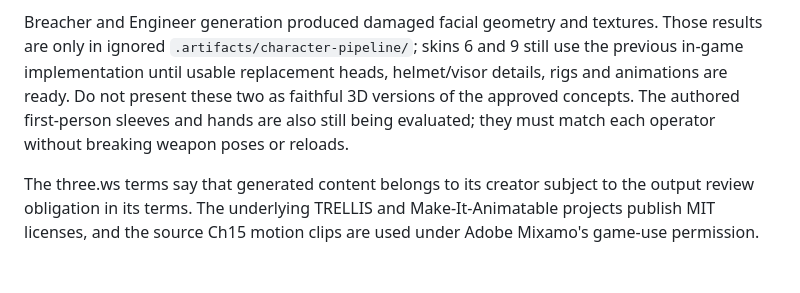
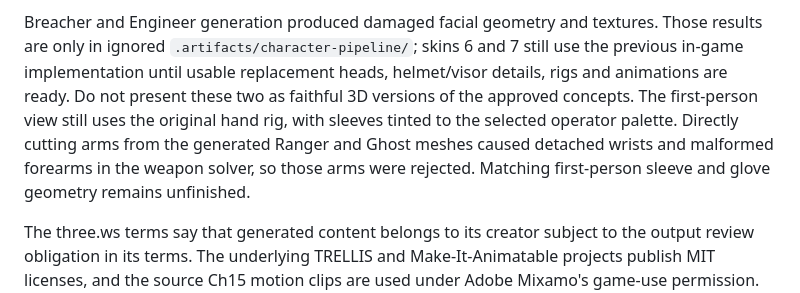
Before and after one commit to Conradfrmdao/solatel, a Markdown page: documents/ART-DIRECTION.md, the part around the change. GitHub-like rendering; blank space fills up the shorter version.

Commit message:
Clarify remaining operator art work

```diff
--- a/documents/ART-DIRECTION.md
+++ b/documents/ART-DIRECTION.md
@@ -49,11 +49,14 @@ detail and material definition still fall short of the reference art.
 
 Breacher and Engineer generation produced damaged facial geometry and
 textures. Those results are only in ignored `.artifacts/character-pipeline/`;
-skins 6 and 9 still use the previous in-game implementation until usable
+skins 6 and 7 still use the previous in-game implementation until usable
 replacement heads, helmet/visor details, rigs and animations are ready.
 Do not present these two as faithful 3D versions of the approved concepts.
-The authored first-person sleeves and hands are also still being evaluated;
-they must match each operator without breaking weapon poses or reloads.
+The first-person view still uses the original hand rig, with sleeves tinted
+to the selected operator palette. Directly cutting arms from the generated
+Ranger and Ghost meshes caused detached wrists and malformed forearms in
+the weapon solver, so those arms were rejected. Matching first-person
+sleeve and glove geometry remains unfinished.
 
 The three.ws terms say that generated content belongs to its creator subject
 to the output review obligation in its terms. The underlying TRELLIS and
```
